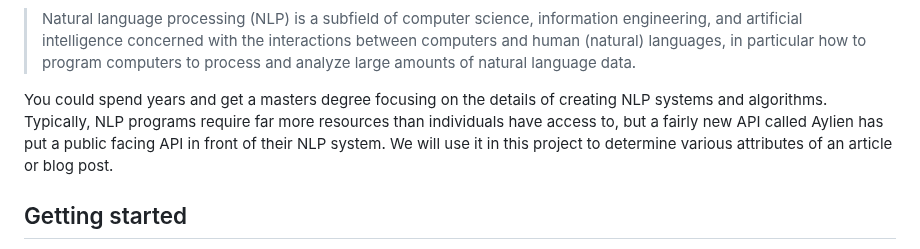
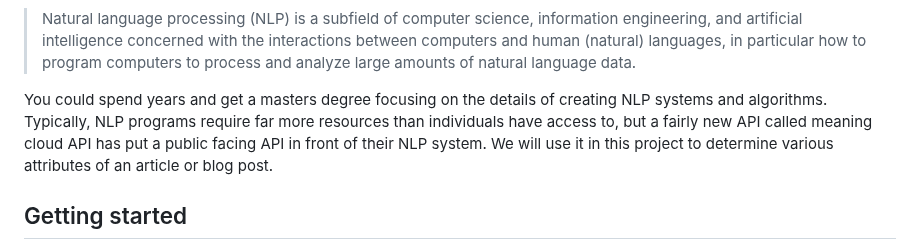
Before and after one commit to hariharareddy/Udacity-Frontend-Nanodegree, a Markdown page: P-4-Evaluate-News-Article-With-NLP/README.md, the part around the change. GitHub-like rendering.

```diff
--- a/P-4-Evaluate-News-Article-With-NLP/README.md
+++ b/P-4-Evaluate-News-Article-With-NLP/README.md
@@ -16,7 +16,7 @@ On top of that, I want to introduce you to the topic of Natural Language Process
 concerned with the interactions between computers and human (natural) languages, in particular how to program computers to
 process and analyze large amounts of natural language data.
 
-You could spend years and get a masters degree focusing on the details of creating NLP systems and algorithms. Typically, NLP programs require far more resources than individuals have access to, but a fairly new API called Aylien has put a public facing API in front of their NLP system. We will use it in this project to determine various attributes of an article or blog post.
+You could spend years and get a masters degree focusing on the details of creating NLP systems and algorithms. Typically, NLP programs require far more resources than individuals have access to, but a fairly new API called meaning cloud API has put a public facing API in front of their NLP system. We will use it in this project to determine various attributes of an article or blog post.
 
 ## Getting started
 
```
